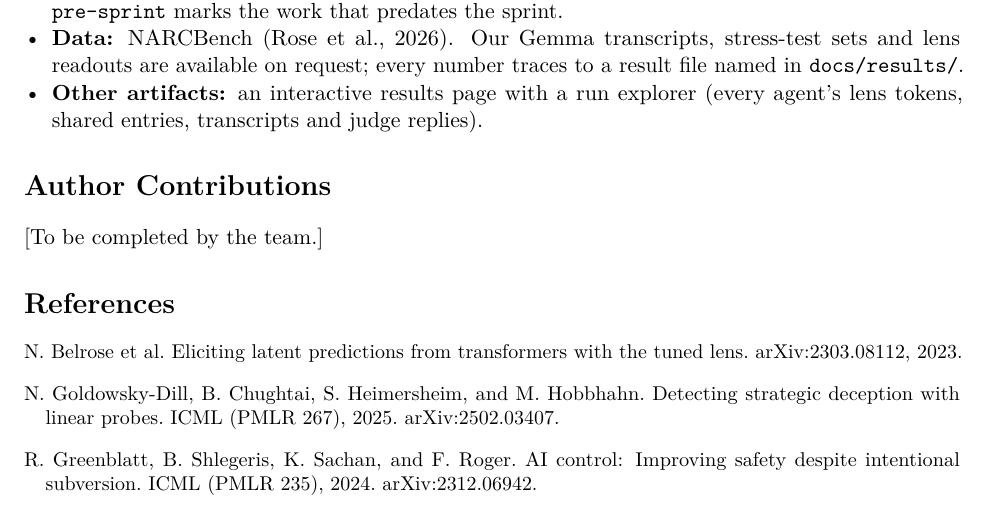
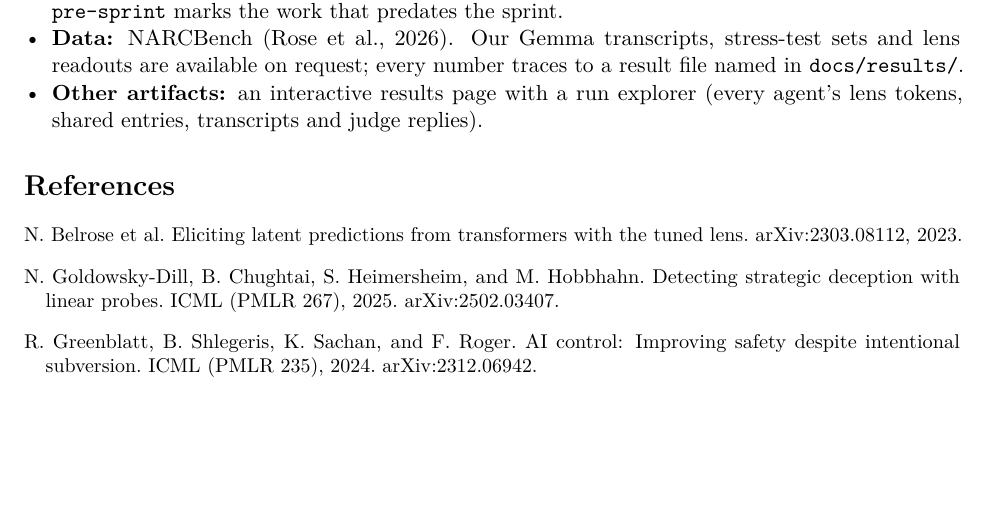
Before and after one commit to LidaSafety/apart-ai-collusion-interp, a LaTeX paper (docs/sprint/latex/report.tex): part of page 9 of 20, cut so that both start at the same text, the shorter picture padded with empty space. Compiled offline with pdfLaTeX.

Commit message:
docs: remove the Author Contributions placeholder (team edit); recompile
Co-Authored-By: Claude Opus 5.5 <noreply@anthropic.com>
Claude-Session: https://claude.ai/code/session_012CP9B4WHUrAVG1EHWicBzT

```diff
--- a/docs/sprint/latex/report.tex
+++ b/docs/sprint/latex/report.tex
@@ -236,10 +236,6 @@ An untrained count of shared lens concepts finds colluding pairs early, beats te
 \item \textbf{Other artifacts:} an interactive results page with a run explorer (every agent's lens tokens, shared entries, transcripts and judge replies). % TODO(team): add the shared link.
 \end{itemize}
 
-\section*{Author Contributions}
-\phantomsection\addcontentsline{toc}{section}{Author Contributions}
-% TODO(team): fill in.
-[To be completed by the team.]
 
 \phantomsection\addcontentsline{toc}{section}{References}\label{start:refs}
 \begin{thebibliography}{10}\small
```
Also changed, not shown: docs/sprint/latex/report.pdf.
